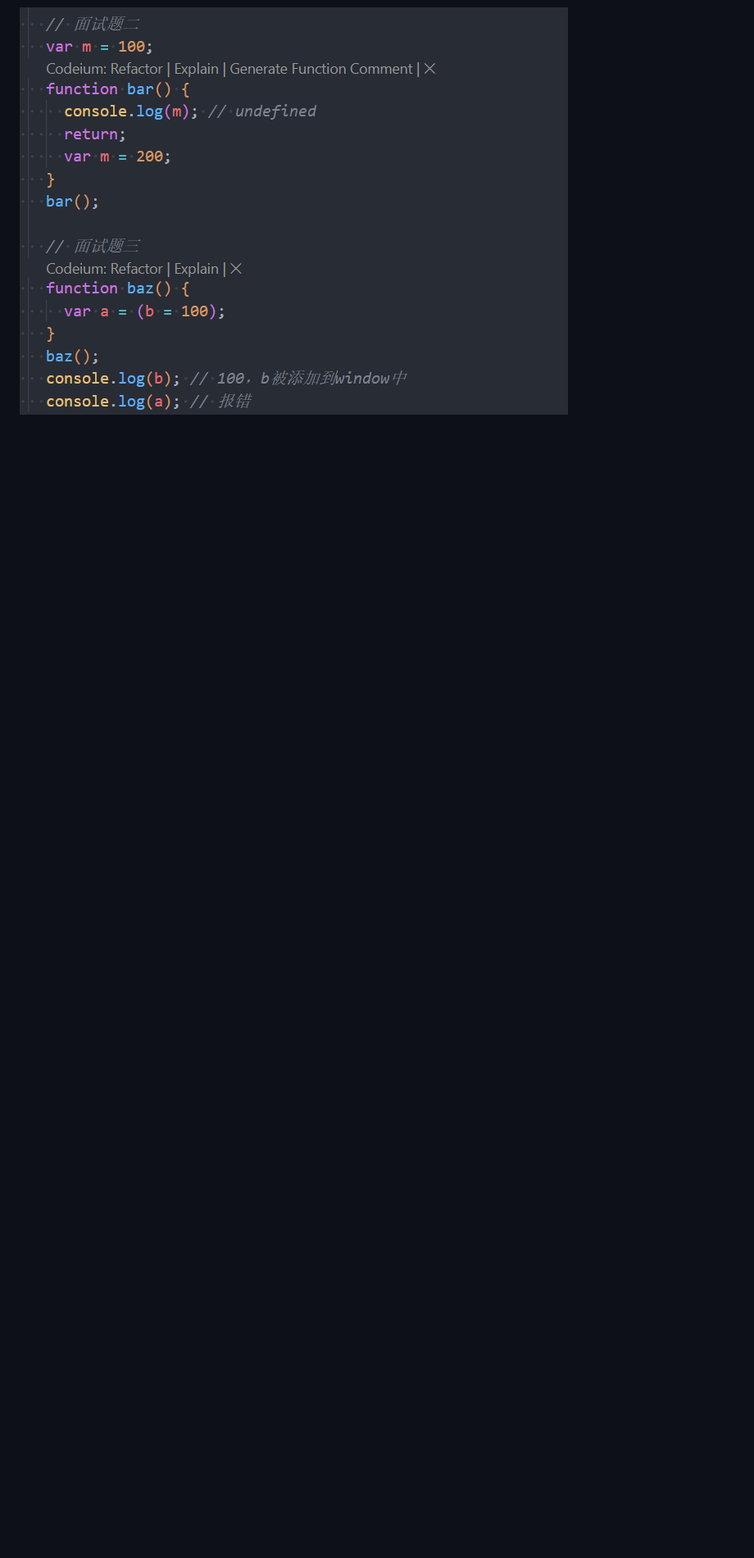
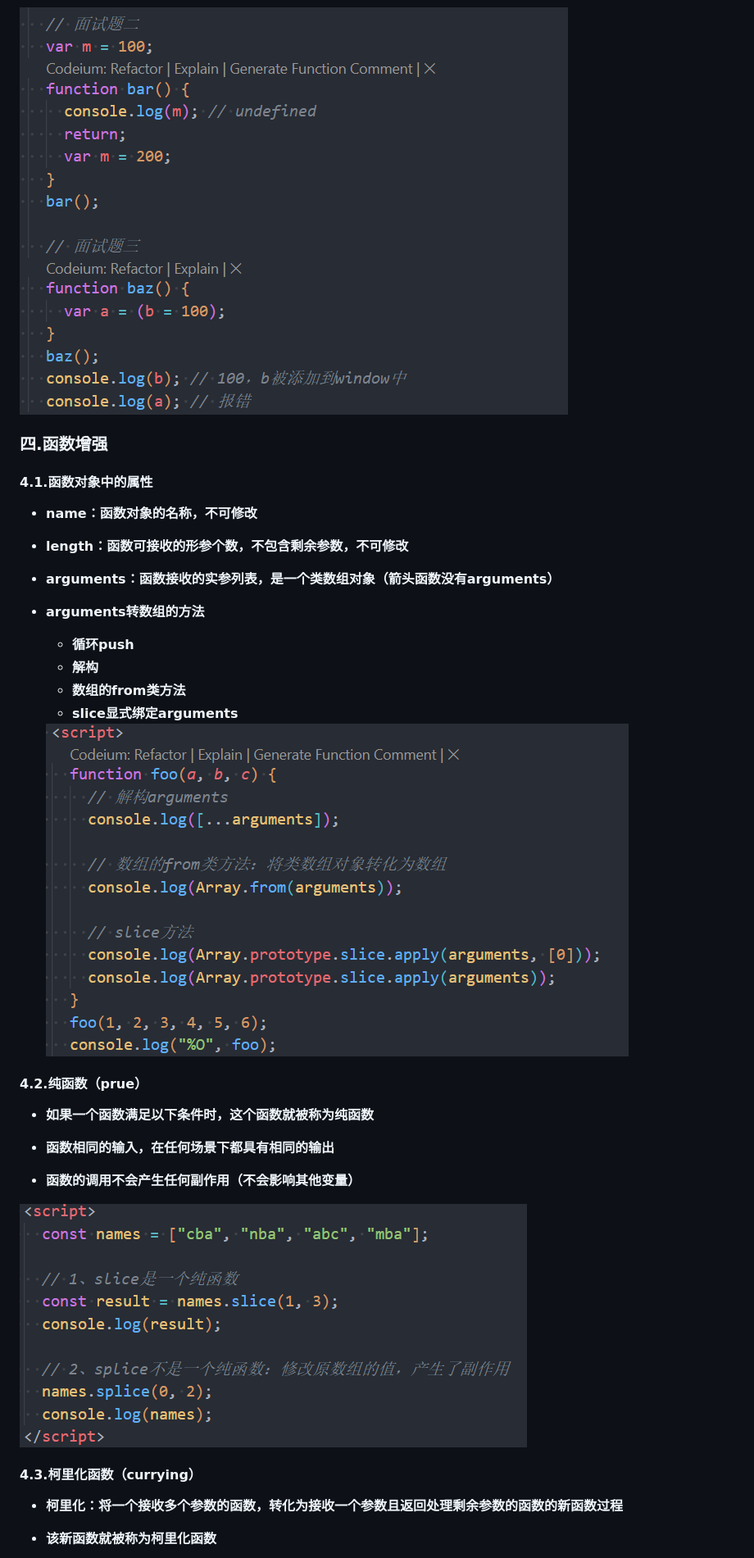
Before and after one commit to CoderQSH66/JS-detail, a Markdown page: JS高级（detail）.md, the part around the change printed below. Shown: that part at 82% size. Rendered like a GitHub page; pictures changed too: IMG_MD/image-20240521164704419.png (added), IMG_MD/image-20240521173144575.png (added); blank space fills up the shorter version.

```diff
--- a/JS高级（detail）.md
+++ b/JS高级（detail）.md
@@ -182,3 +182,38 @@
 ![image-20240520174052384](./IMG_MD/image-20240520174052384.png)
 
 <img src="./IMG_MD/image-20240520182115002.png" alt="image-20240520182115002" style="zoom:80%;" />
+
+### 四.函数增强
+
+#### 4.1.函数对象中的属性
+
+- **<font color='red'>name</font>：函数对象的名称，不可修改**
+
+- **<font color='red'>length</font>：函数可接收的<font color='red'>形参个数，不包含剩余参数</font>，不可修改**
+
+- **<font color='red'>arguments</font>：函数接收的<font color='red'>实参列表</font>，是一个类数组对象（箭头函数没有arguments）**
+
+- **<font color='red'>arguments转数组的方法</font>**
+
+  - **循环push**
+  - **解构**
+  - **数组的from类方法**
+  - **slice显式绑定arguments**
+
+  <img src="./IMG_MD/image-20240521164704419.png" alt="image-20240521164704419" style="zoom:80%;" />
+
+#### 4.2.纯函数（prue）
+
+- **如果一个函数满足以下条件时，这个函数就被称为<font color='red'>纯函数</font>**
+
+- **<font color='red'>函数相同的输入，在任何场景下都具有相同的输出</font>**
+- **<font color='red'>函数的调用不会产生任何副作用</font>（不会影响其他变量）**
+
+<img src="./IMG_MD/image-20240521173144575.png" alt="image-20240521173144575" style="zoom:80%;" />
+
+#### 4.3.柯里化函数（currying）
+
+- **<font color='red'>柯里化</font>：将一个<font color='red'>接收多个参数的函数</font>，转化为<font color='red'>接收一个参数且返回处理剩余参数的函数的新函数</font>过程**
+
+- **该新函数就被称为<font color='red'>柯里化函数</font>**
+
```
Also changed, not shown: other parts of JS高级（detail）.md (+3 -0 lines), IMG_MD/image-20240521180401917.png (added), 4 other files.
